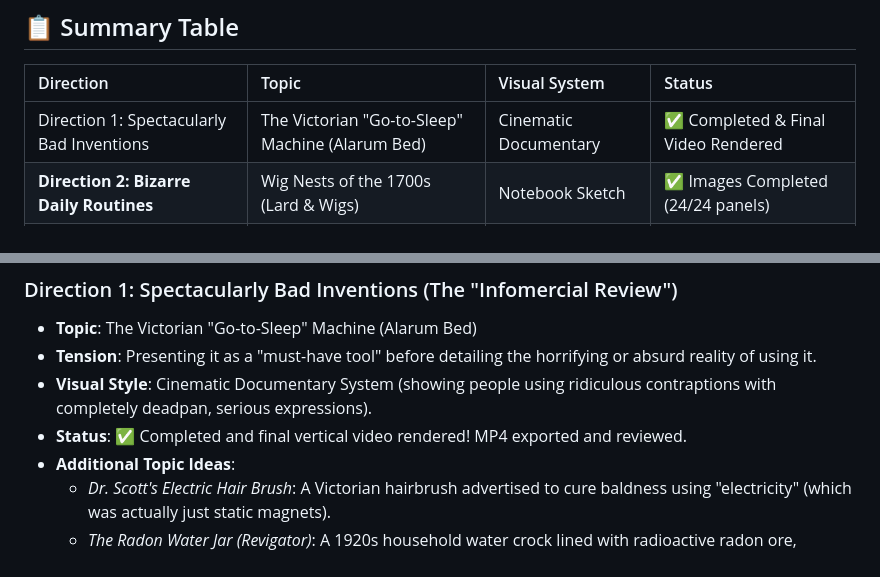
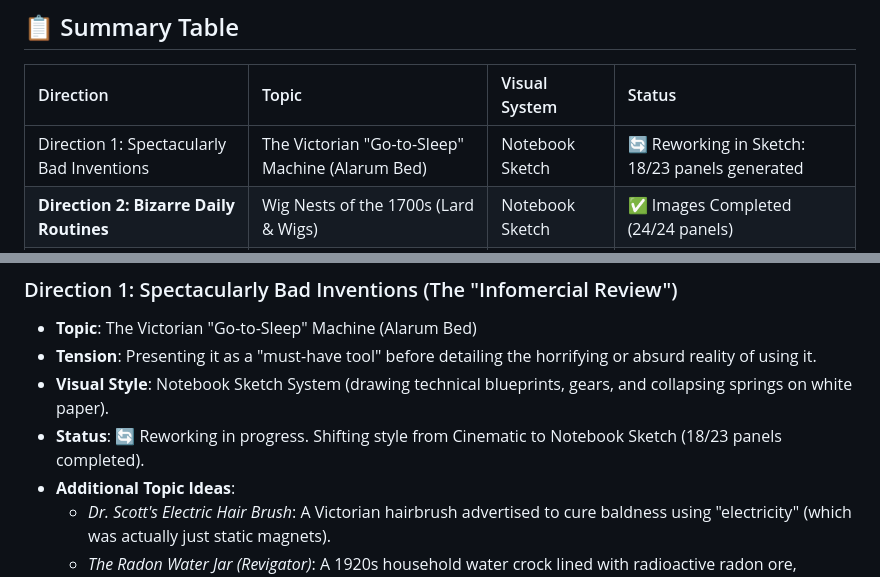
Before and after one commit to Cr8v-Stacks/antigravity-youtube-scrpt-machine, a Markdown page: shorts_trial_directions.md, 2 parts joined by grey strips. GitHub-like rendering.

Commit message:
feat: shift Alarum Bed visual style to Notebook Sketch and generate first 18 panels

```diff
--- a/shorts_trial_directions.md
+++ b/shorts_trial_directions.md
@@ -8,7 +8,7 @@ This document tracks the execution and status of the three trial directions for
 
 | Direction | Topic | Visual System | Status |
 | :--- | :--- | :--- | :--- |
-| Direction 1: Spectacularly Bad Inventions | The Victorian "Go-to-Sleep" Machine (Alarum Bed) | Cinematic Documentary | ✅ Completed & Final Video Rendered |
+| Direction 1: Spectacularly Bad Inventions | The Victorian "Go-to-Sleep" Machine (Alarum Bed) | Notebook Sketch | 🔄 Reworking in Sketch: 18/23 panels generated |
 | **Direction 2: Bizarre Daily Routines** | Wig Nests of the 1700s (Lard & Wigs) | Notebook Sketch | ✅ Images Completed (24/24 panels) |
 | **Direction 3: Absurd Historical Laws** | The Dead Pope on Trial (Cadaver Synod) | Social Comic | ✅ Completed & Final Video Rendered |
 
@@ -19,8 +19,8 @@ This document tracks the execution and status of the three trial directions for
 ### Direction 1: Spectacularly Bad Inventions (The "Infomercial Review")
 *   **Topic**: The Victorian "Go-to-Sleep" Machine (Alarum Bed)
 *   **Tension**: Presenting it as a "must-have tool" before detailing the horrifying or absurd reality of using it.
-*   **Visual Style**: Cinematic Documentary System (showing people using ridiculous contraptions with completely deadpan, serious expressions).
-*   **Status**: ✅ Completed and final vertical video rendered! MP4 exported and reviewed.
+*   **Visual Style**: Notebook Sketch System (drawing technical blueprints, gears, and collapsing springs on white paper).
+*   **Status**: 🔄 Reworking in progress. Shifting style from Cinematic to Notebook Sketch (18/23 panels completed).
 *   **Additional Topic Ideas**:
     *   *Dr. Scott's Electric Hair Brush*: A Victorian hairbrush advertised to cure baldness using "electricity" (which was actually just static magnets).
     *   *The Radon Water Jar (Revigator)*: A 1920s household water crock lined with radioactive radon ore, marketed as a health device to inject "healthy energy" into drinking water.
```
Also changed, not shown: other parts of shorts_trial_directions.md (+1 -0 lines).
